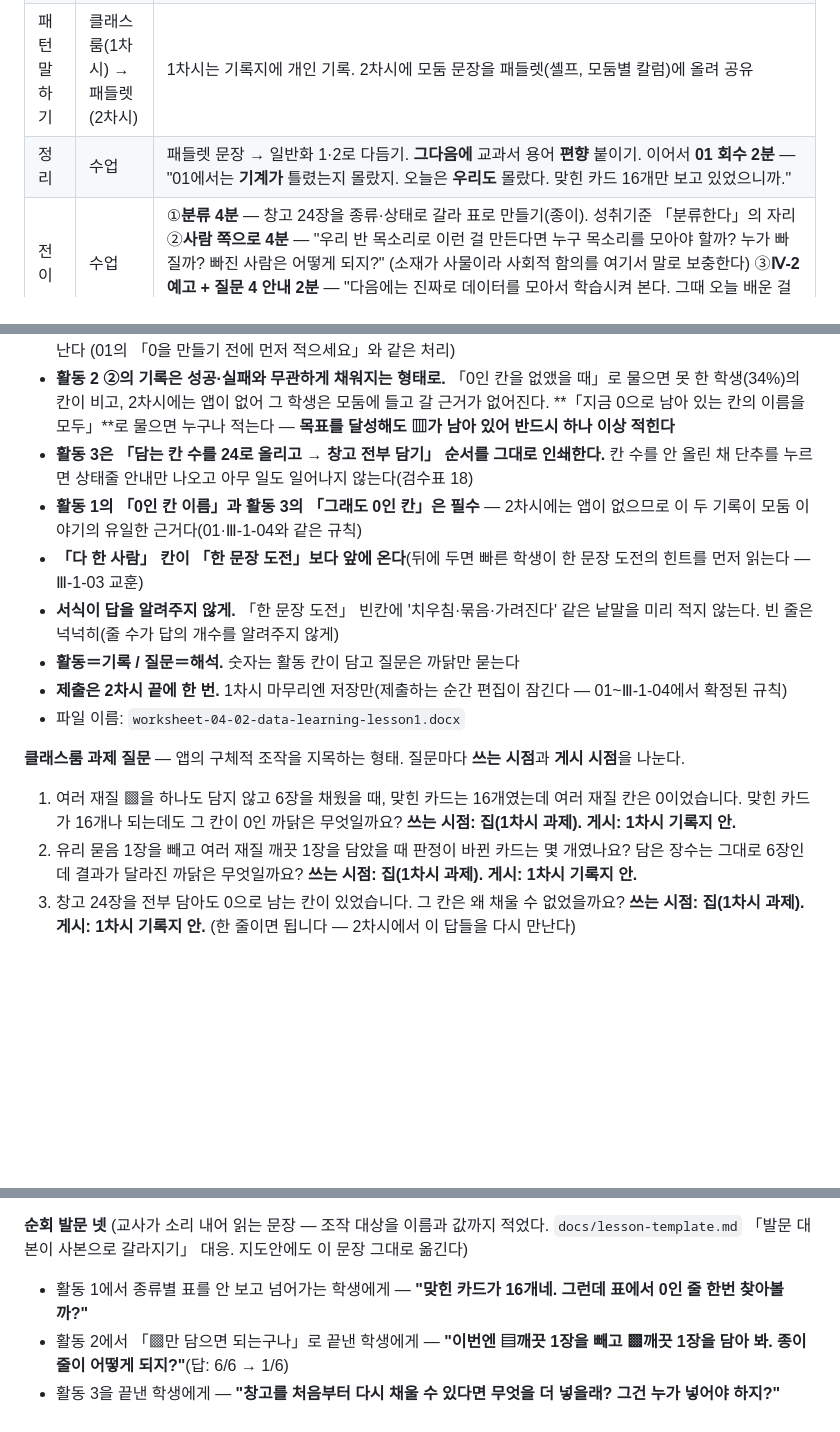
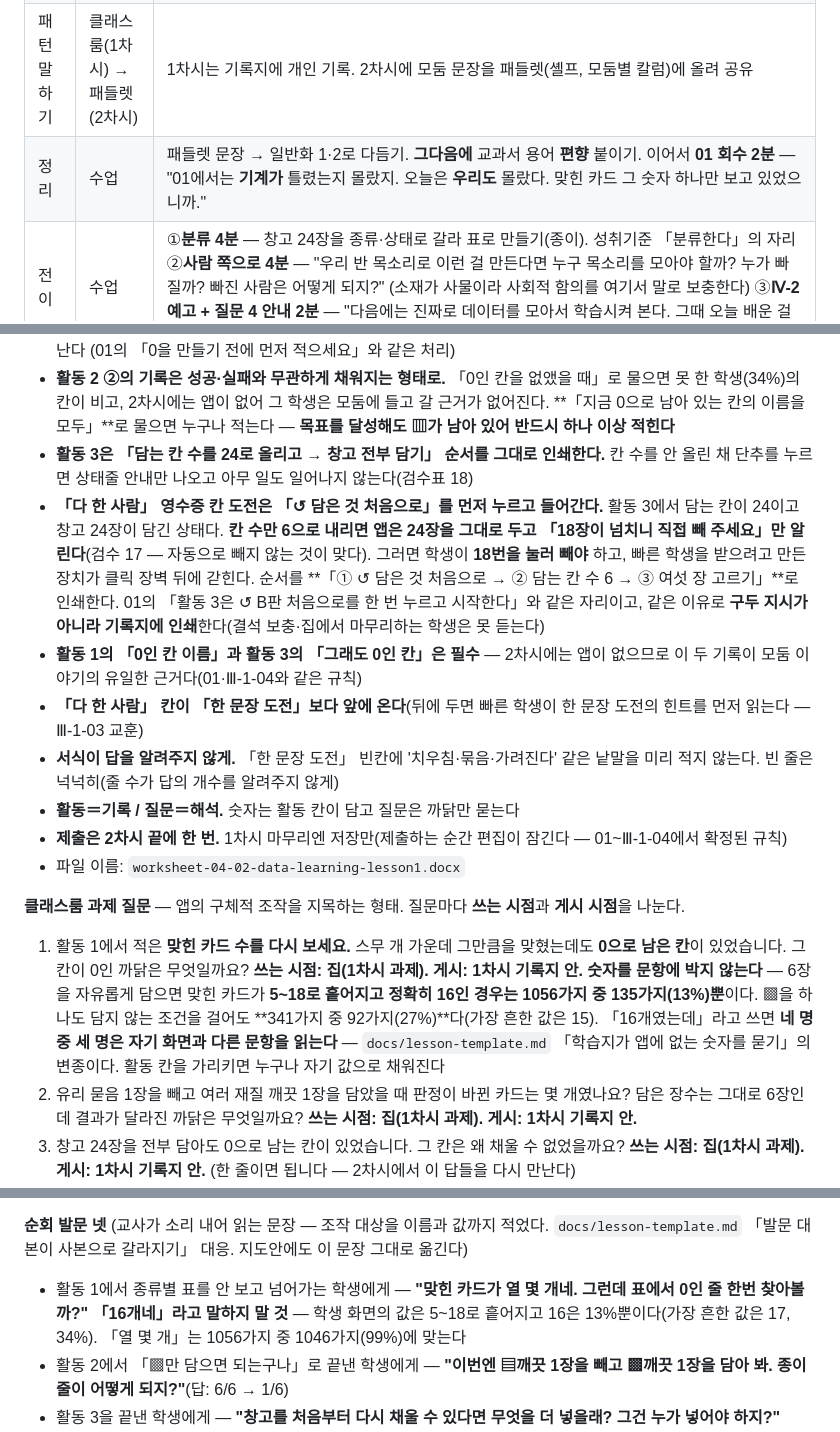
Before and after one commit to daldalsam/InfoCBI, a Markdown page: 04-ai/02-data-learning/lesson.md, 3 parts joined by grey strips. Rendered like a GitHub page; blank space fills up the shorter version.

Commit message:
Ⅳ-1-02 2차 검증 — 「맞힌 카드 16개」는 학생 넷 중 셋의 화면에 없다
지도안·기록지를 lesson.md와 전수 대조했다. 사본은 규칙을 거의 다 지켰고
(교과서 쪽수 0, 기록지 금지 용어 0, 칸 순서·문구 일치, 분 45＋45,
teacher/index.html 링크 갱신) 활동 2 ①의 5·2를 표로 갈라 실은 것은 요구보다
낫다. 발견 둘은 다시 lesson.md 쪽이었다.

① 「맞힌 카드 16개」를 고정값처럼 썼다. 6장을 자유롭게 담으면 맞힌 카드가
5~18로 흩어지고 정확히 16인 묶음은 1056가지 중 135가지(13%)뿐이다 —
가장 흔한 값은 17(34%)이다. ▩을 하나도 담지 않는 조건을 걸어도 341가지 중
92가지(27%)이고 가장 흔한 값은 15다. 과제 질문 1을 활동 1의 자기 기록을
가리키는 형태로, 순회 발문 첫째를 「열 몇 개네」(1046/1056 = 99% 적중)로,
2차시 회수 발문을 「그 숫자 하나만」으로 바꿨다. 검수표의 기대값은 지정된
묶음의 값이고 학생이 자유롭게 담는 활동의 값이 아니다 — 그 구분을 결정사항에
남겼다.

② 영수증 칸 도전 진입에 「↺ 담은 것 처음으로」가 빠졌다. 활동 3 뒤에는 담는
칸 24에 24장이 담겨 있고, 칸 수만 6으로 내리면 앱은 24장을 그대로 두고
「18장이 넘치니 직접 빼 주세요」만 알린다(검수 17이 맞다). 학생이 18번을
눌러야 해서 빠른 학생용 흡수 장치가 클릭 장벽 뒤에 갇혔다. 순서를
「① ↺ 담은 것 처음으로 → ② 칸 수 6 → ③ 여섯 장」으로 인쇄하게 했다.
01의 「활동 3은 ↺ B판 처음으로를 누르고 시작한다」와 같은 자리다.

앱은 이번에도 손댈 것이 없다. 남은 것은 사본 반영 — 지도안 넷, 기록지 둘,
그리고 진입 순서를 양쪽에.

Co-Authored-By: Claude Opus 5 <noreply@anthropic.com>
Claude-Session: https://claude.ai/code/session_01KznXQeQsxZJsoMB9EjABAe

```diff
--- a/04-ai/02-data-learning/lesson.md
+++ b/04-ai/02-data-learning/lesson.md
@@ -562,7 +562,7 @@
 | 관계 맺기 | 수업 | **01 회수 + 「이건 재활용될까?」 손들기 5분.** ①01 회수 — "지난 시간에 예시를 한쪽 구석에만 찍었을 때, 반대쪽이 엉뚱하게 칠해졌는데도 판은 회색 하나 없이 당당했지. 왜 그랬을까?" 손들기. ②실물·사진 셋을 차례로 들고 "이건 재활용될까?" 손들기 — 우유팩(○) → **물에 젖은 이면지**(×) → **아이스팩**(대부분 ○이라고 답한다, 정답 ×). ③경첩 발문 — **"너희도 안 배운 건 틀리네. 오늘은 기계에 무엇을 보여 줄지 네가 고른다."** **구두 + 손들기 + 칠판.** 별도 인쇄물을 만들지 않는다(도구가 셋이 된다 — 01·Ⅲ-1-04와 같은 이유). **영수증·코팅지는 도입에서 쓰지 않는다** — 활동 3의 발견을 미리 준다(검수표 21) |
 | 조사하기 | 앱 | 위 5번 (6장 담기 → 0인 칸 없애기 → 전부 담아 보기) |
 | 패턴 말하기 | 클래스룸(1차시) → 패들렛(2차시) | 1차시는 기록지에 개인 기록. 2차시에 모둠 문장을 패들렛(셸프, 모둠별 칼럼)에 올려 공유 |
-| 정리 | 수업 | 패들렛 문장 → 일반화 1·2로 다듬기. **그다음에** 교과서 용어 **편향** 붙이기. 이어서 **01 회수 2분** — "01에서는 **기계가** 틀렸는지 몰랐지. 오늘은 **우리도** 몰랐다. 맞힌 카드 16개만 보고 있었으니까." |
+| 정리 | 수업 | 패들렛 문장 → 일반화 1·2로 다듬기. **그다음에** 교과서 용어 **편향** 붙이기. 이어서 **01 회수 2분** — "01에서는 **기계가** 틀렸는지 몰랐지. 오늘은 **우리도** 몰랐다. 맞힌 카드 그 숫자 하나만 보고 있었으니까." |
 | 전이 | 수업 | ①**분류 4분** — 창고 24장을 종류·상태로 갈라 표로 만들기(종이). 성취기준 「분류한다」의 자리 ②**사람 쪽으로 4분** — "우리 반 목소리로 이런 걸 만든다면 누구 목소리를 모아야 할까? 누가 빠질까? 빠진 사람은 어떻게 되지?" (소재가 사물이라 사회적 함의를 여기서 말로 보충한다) ③**Ⅳ-2 예고 + 질문 4 안내 2분** — "다음에는 진짜로 데이터를 모아서 학습시켜 본다. 그때 오늘 배운 걸 써야 해" |
 
 **「우리 반 목소리」를 전이에 둔 이유:** 사람을 판정하는 활동을 1차시에 넣으면
@@ -621,6 +621,15 @@
 - **활동 3은 「담는 칸 수를 24로 올리고 → 창고 전부 담기」 순서를 그대로
   인쇄한다.** 칸 수를 안 올린 채 단추를 누르면 상태줄 안내만 나오고 아무 일도
   일어나지 않는다(검수표 18)
+- **「다 한 사람」 영수증 칸 도전은 「↺ 담은 것 처음으로」를 먼저 누르고 들어간다.**
+  활동 3에서 담는 칸이 24이고 창고 24장이 담긴 상태다. **칸 수만 6으로 내리면
+  앱은 24장을 그대로 두고 「18장이 넘치니 직접 빼 주세요」만 알린다**(검수 17 —
+  자동으로 빼지 않는 것이 맞다). 그러면 학생이 **18번을 눌러 빼야** 하고, 빠른
+  학생을 받으려고 만든 장치가 클릭 장벽 뒤에 갇힌다. 순서를 **「① ↺ 담은 것
+  처음으로 → ② 담는 칸 수 6 → ③ 여섯 장 고르기」**로 인쇄한다. 01의
+  「활동 3은 ↺ B판 처음으로를 한 번 누르고 시작한다」와 같은 자리이고, 같은
+  이유로 **구두 지시가 아니라 기록지에 인쇄**한다(결석 보충·집에서 마무리하는
+  학생은 못 듣는다)
 - **활동 1의 「0인 칸 이름」과 활동 3의 「그래도 0인 칸」은 필수** — 2차시에는
   앱이 없으므로 이 두 기록이 모둠 이야기의 유일한 근거다(01·Ⅲ-1-04와 같은 규칙)
 - **「다 한 사람」 칸이 「한 문장 도전」보다 앞에 온다**(뒤에 두면 빠른 학생이
@@ -635,10 +644,15 @@
 **클래스룸 과제 질문** — 앱의 구체적 조작을 지목하는 형태. 질문마다 **쓰는 시점**과
 **게시 시점**을 나눈다.
 
-1. 여러 재질 ▩을 하나도 담지 않고 6장을 채웠을 때, 맞힌 카드는 16개였는데 여러
-   재질 칸은 0이었습니다. 맞힌 카드가 16개나 되는데도 그 칸이 0인 까닭은
-   무엇일까요?
+1. 활동 1에서 적은 **맞힌 카드 수를 다시 보세요.** 스무 개 가운데 그만큼을
+   맞혔는데도 **0으로 남은 칸**이 있었습니다. 그 칸이 0인 까닭은 무엇일까요?
    **쓰는 시점: 집(1차시 과제). 게시: 1차시 기록지 안.**
+   **숫자를 문항에 박지 않는다** — 6장을 자유롭게 담으면 맞힌 카드가 **5~18로
+   흩어지고 정확히 16인 경우는 1056가지 중 135가지(13%)뿐**이다. ▩을 하나도
+   담지 않는 조건을 걸어도 **341가지 중 92가지(27%)**다(가장 흔한 값은 15).
+   「16개였는데」라고 쓰면 **네 명 중 세 명은 자기 화면과 다른 문항을 읽는다** —
+   `docs/lesson-template.md` 「학습지가 앱에 없는 숫자를 묻기」의 변종이다.
+   활동 칸을 가리키면 누구나 자기 값으로 채워진다
 2. 유리 묻음 1장을 빼고 여러 재질 깨끗 1장을 담았을 때 판정이 바뀐 카드는 몇
    개였나요? 담은 장수는 그대로 6장인데 결과가 달라진 까닭은 무엇일까요?
    **쓰는 시점: 집(1차시 과제). 게시: 1차시 기록지 안.**
@@ -707,8 +721,10 @@
 `docs/lesson-template.md` 「발문 대본이 사본으로 갈라지기」 대응. 지도안에도 이
 문장 그대로 옮긴다)
 
-- 활동 1에서 종류별 표를 안 보고 넘어가는 학생에게 — **"맞힌 카드가 16개네.
-  그런데 표에서 0인 줄 한번 찾아볼까?"**
+- 활동 1에서 종류별 표를 안 보고 넘어가는 학생에게 — **"맞힌 카드가 열 몇
+  개네. 그런데 표에서 0인 줄 한번 찾아볼까?"** **「16개네」라고 말하지 말 것** —
+  학생 화면의 값은 5~18로 흩어지고 16은 13%뿐이다(가장 흔한 값은 17, 34%).
+  「열 몇 개」는 1056가지 중 1046가지(99%)에 맞는다
 - 활동 2에서 「▩만 담으면 되는구나」로 끝낸 학생에게 — **"이번엔 ▤깨끗 1장을
   빼고 ▩깨끗 1장을 담아 봐. 종이 줄이 어떻게 되지?"**(답: 6/6 → 1/6)
 - 활동 3을 끝낸 학생에게 — **"창고를 처음부터 다시 채울 수 있다면 무엇을 더
```
Also changed, not shown: 04-ai/02-data-learning/CLAUDE.md (+5 -0 lines).
